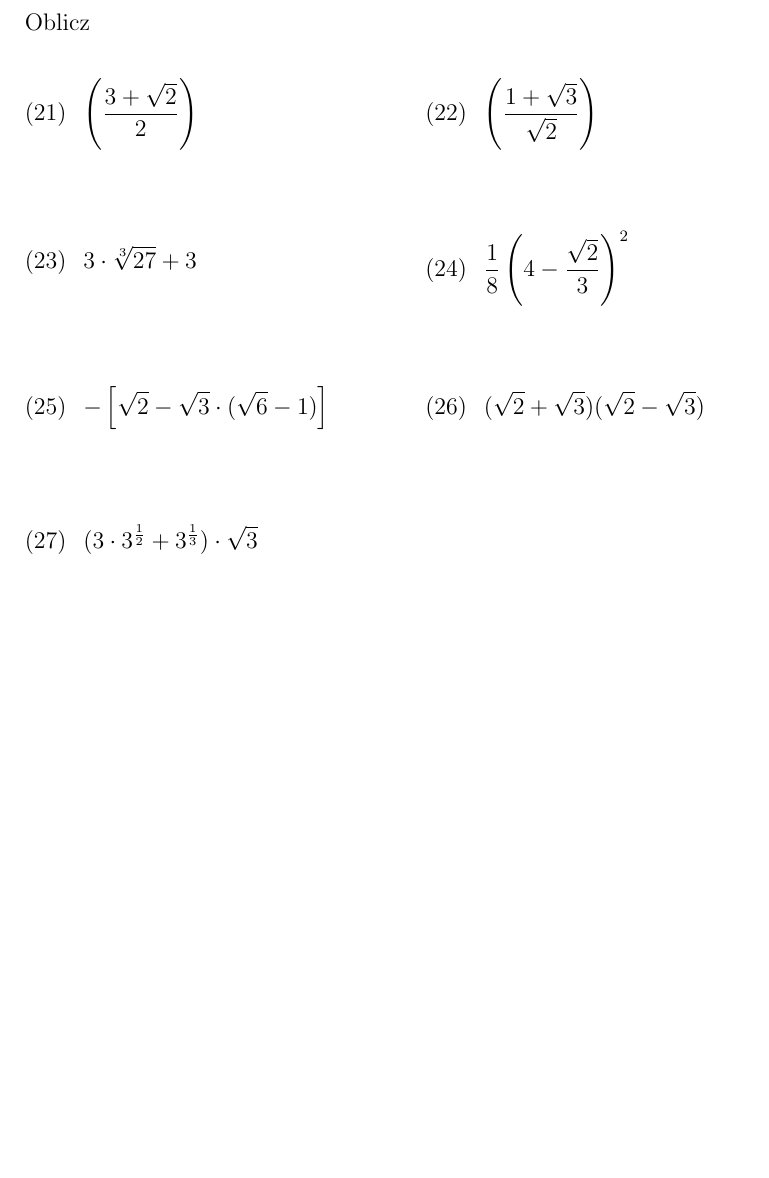
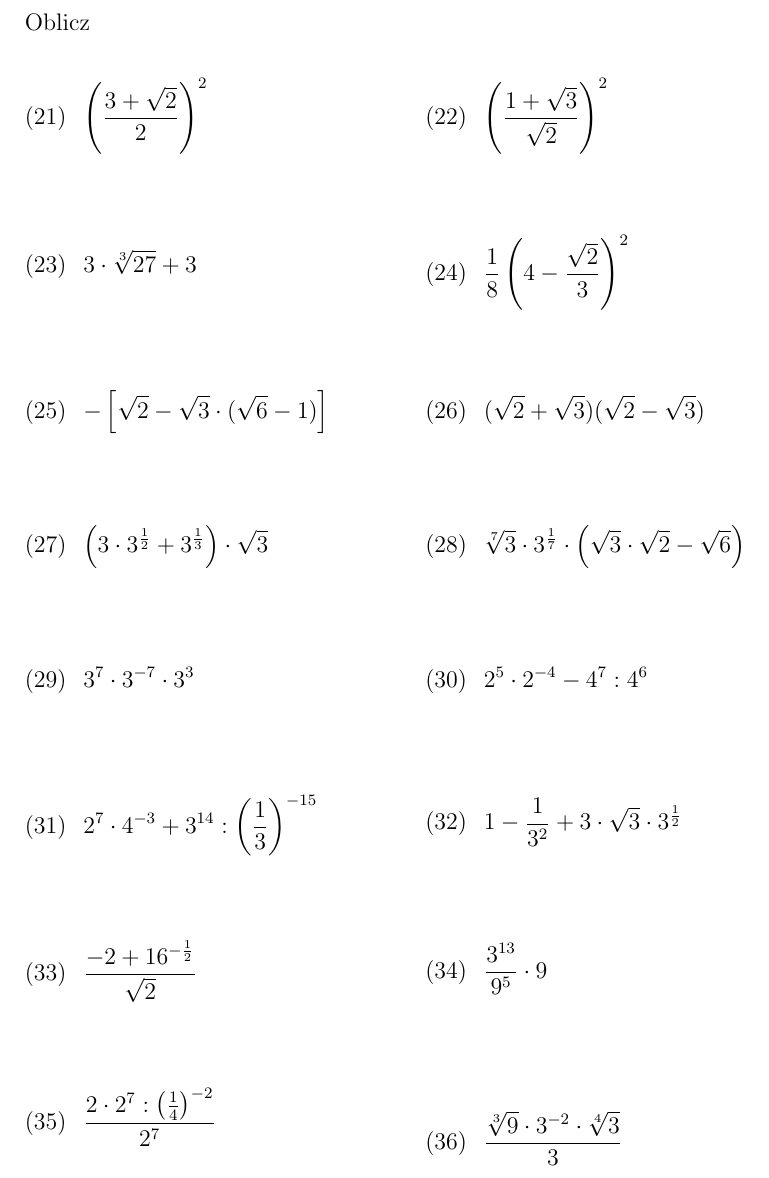
Before and after one commit to msn0/math-basics, a LaTeX problem sheet (exercises.tex): part of page 2 of 2, cut so that both start at the same text, the shorter picture padded with empty space. Compiled offline with pdfLaTeX.

Commit message:
some more exercises

```diff
--- a/exercises.tex
+++ b/exercises.tex
@@ -102,11 +102,11 @@ Oblicz
 \begin{tabularx}{\linewidth}{@{}XX@{}}
 
   \begin{equation}
-    \left(\frac{3+\sqrt{2}}{2}\right)
+    \left(\frac{3+\sqrt{2}}{2}\right)^2
   \end{equation}
 &
   \begin{equation}
-    \left(\frac{1+\sqrt{3}}{\sqrt{2}}\right)
+    \left(\frac{1+\sqrt{3}}{\sqrt{2}}\right)^2
   \end{equation}
 \\
   \begin{equation}
@@ -126,8 +126,46 @@ Oblicz
   \end{equation}
 \\
   \begin{equation}
-    (3\cdot3^{\frac{1}{2}}+3^{\frac{1}{3}})\cdot\sqrt{3}
+    \left(3\cdot3^{\frac{1}{2}}+3^{\frac{1}{3}}\right)\cdot\sqrt{3}
   \end{equation}
+&
+  \begin{equation}
+    \sqrt[7]{3}\cdot3^{\frac{1}{7}}\cdot\left(\sqrt{3}\cdot\sqrt{2}-\sqrt{6}\right)
+  \end{equation}
+\\
+  \begin{equation}
+    3^7\cdot3^{-7}\cdot3^3
+  \end{equation}
+&
+  \begin{equation}
+    2^5\cdot2^{-4}-4^7:4^6
+  \end{equation}
+\\
+  \begin{equation}
+    2^7\cdot4^{-3}+3^{14}:\left(\frac{1}{3}\right)^{-15}
+  \end{equation}
+&
+  \begin{equation}
+    1-\frac{1}{3^{2}}+3\cdot\sqrt{3}\cdot3^{\frac{1}{2}}
+  \end{equation}
+\\
+  \begin{equation}
+    \frac{-2+16^{-\frac{1}{2}}}{\sqrt{2}}
+  \end{equation}
+&
+  \begin{equation}
+    \frac{3^{13}}{9^{5}}\cdot9
+  \end{equation}
+\\
+  \begin{equation}
+    \frac{2\cdot2^{7}:\left(\frac{1}{4}\right)^{-2}}{2^{7}}
+  \end{equation}
+&
+  \begin{equation}
+    \frac{\sqrt[3]{9}\cdot3^{-2}\cdot{\sqrt[4]{3}}}{3}
+  \end{equation}
+
+
 
 \end{tabularx}
 
```
Also changed, not shown: exercises.pdf.
